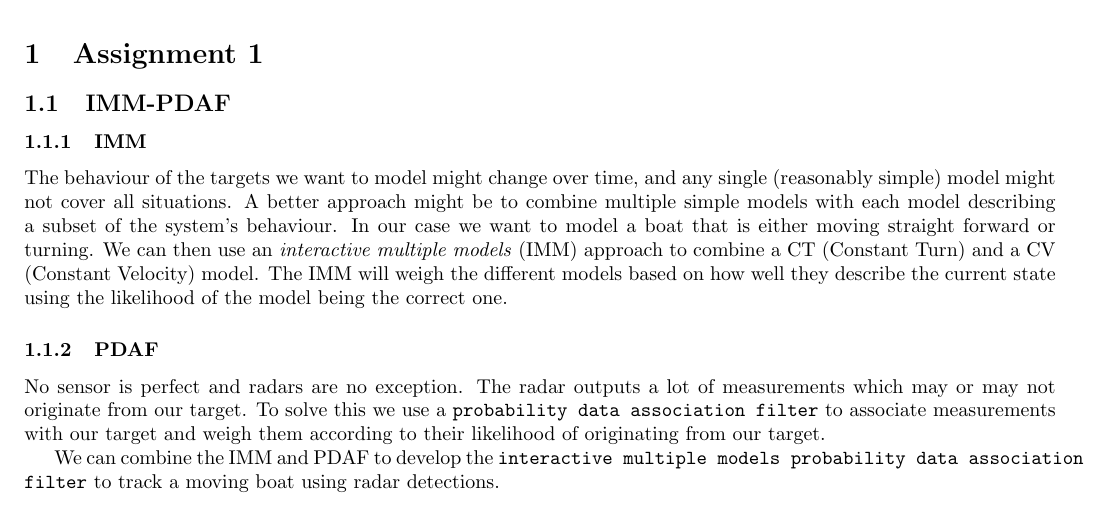
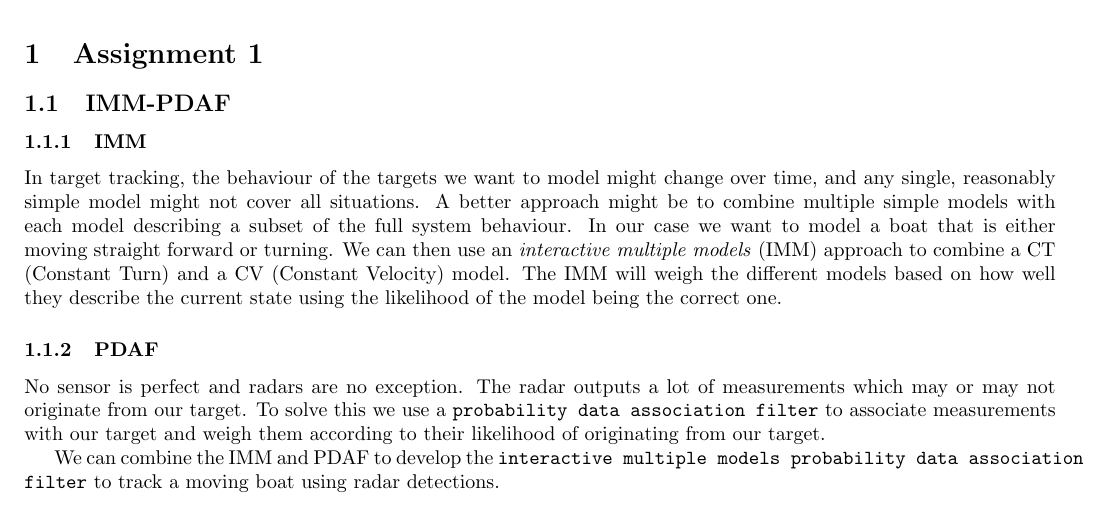
Before and after one commit to HaavardM/ttk4250-sensor-fusion, a LaTeX document (latex/ov.tex, which reads latex/a1task1.tex): part of page 1 of 13, cut so that both start at the same text. Compiled offline with pdfLaTeX.

Commit message:
Tweak the a1 introduction a little bit

```diff
--- a/latex/a1task1.tex
+++ b/latex/a1task1.tex
@@ -1,6 +1,6 @@
 \subsection{IMM-PDAF}
 \subsubsection{IMM}
-The behaviour of the targets we want to model might change over time, and any single (reasonably simple) model might not cover all situations. A better approach might be to combine multiple simple models with each model describing a subset of the system's behaviour. In our case we want to model a boat that is either moving straight forward or turning. We can then use an \textit{interactive multiple models} (IMM) approach to combine a CT (Constant Turn) and a CV (Constant Velocity) model. The IMM will weigh the different models based on how well they describe the current state using the likelihood of the model being the correct one.
+In target tracking, the behaviour of the targets we want to model might change over time, and any single, reasonably simple model might not cover all situations. A better approach might be to combine multiple simple models with each model describing a subset of the full system behaviour. In our case we want to model a boat that is either moving straight forward or turning. We can then use an \textit{interactive multiple models} (IMM) approach to combine a CT (Constant Turn) and a CV (Constant Velocity) model. The IMM will weigh the different models based on how well they describe the current state using the likelihood of the model being the correct one.
 
 \subsubsection{PDAF}
 No sensor is perfect and radars are no exception. The radar outputs a lot of measurements which may or may not originate from our target. To solve this we use a \texttt{probability data association filter} to associate measurements with our target and weigh them according to their likelihood of originating from our target.
```
